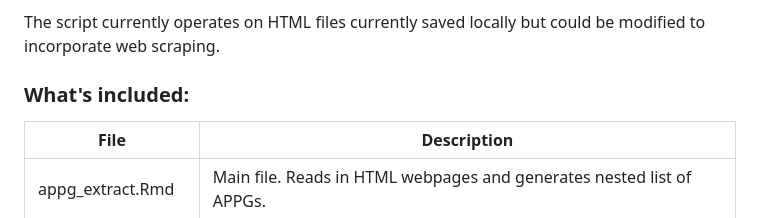
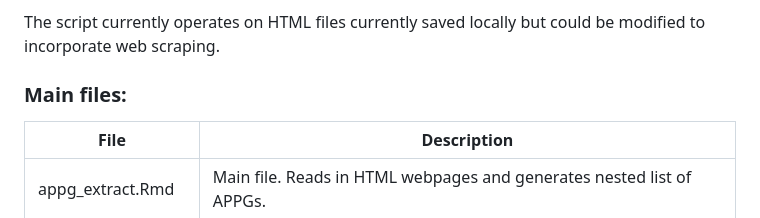
Before and after one commit to Ross-Coron/appg_extract, a Markdown page: README.md, the part around the change. Rendered like a GitHub page.

```diff
--- a/README.md
+++ b/README.md
@@ -20,7 +20,7 @@ The resulting list contains 514 items (individual APPGs). Each item contains fie
 
 The script currently operates on HTML files currently saved locally but could be modified to incorporate web scraping.
 
-### What's included:
+### Main files:
 
 | **File**            | **Description**                                                                         |
 |---------------------|-----------------------------------------------------------------------------------------|
```
